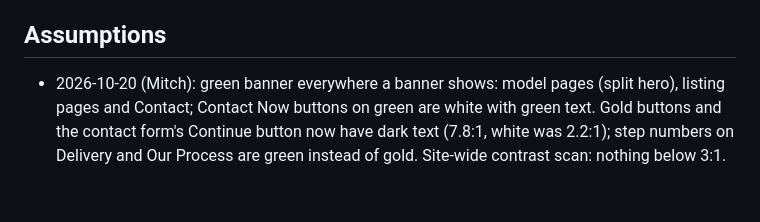
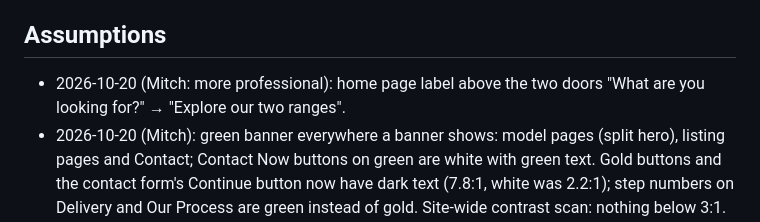
Before and after one commit to MayHem777/STH-Website, a Markdown page: PLAN.md, the part around the change. Drawn GitHub-style; blank space fills up the shorter version.

Commit message:
PLAN: home label change
Co-Authored-By: Claude Opus 5.5 <noreply@anthropic.com>

```diff
--- a/PLAN.md
+++ b/PLAN.md
@@ -12,6 +12,7 @@ Replace the Squarespace sunshinetinyhouses.com.au with this Astro + Decap CMS si
 - Gallery page still "Photos Coming Soon".
 
 ## Assumptions
+- 2026-10-20 (Mitch: more professional): home page label above the two doors "What are you looking for?" → "Explore our two ranges".
 - 2026-10-20 (Mitch): green banner everywhere a banner shows: model pages (split hero), listing pages and Contact; Contact Now buttons on green are white with green text. Gold buttons and the contact form's Continue button now have dark text (7.8:1, white was 2.2:1); step numbers on Delivery and Our Process are green instead of gold. Site-wide contrast scan: nothing below 3:1. Straddie titles are "Straddie (1 bed)" / "Straddie (2 bed)" (Mitch).
 - 2026-10-20 (Mitch: Dahlia bathroom photos showing under Banksia): the OLD site itself had mistakes, so mirroring copied them. Its Banksia slideshow holds files named "STH - DAHLIA 07/08" (removed from Banksia), and its Daintree slideshow holds 3 "IMA-JACARANDA Scene 39/47/51" bathroom renders (removed from Daintree; Daintree now has no bathroom photo until Nat supplies one). A file-name scan of every old model page found no other cross-model photos. Nat may want to fix the same two galleries on the old site.
 - 2026-10-20 (Mitch): listing pages with no banner photo (Modular Homes, Tiny Houses on Wheels, Backyard Studios, 1/2 Bedroom) now have the green banner too (was cream), white Contact button.
```
